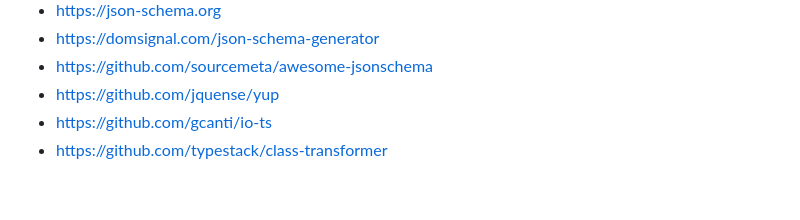
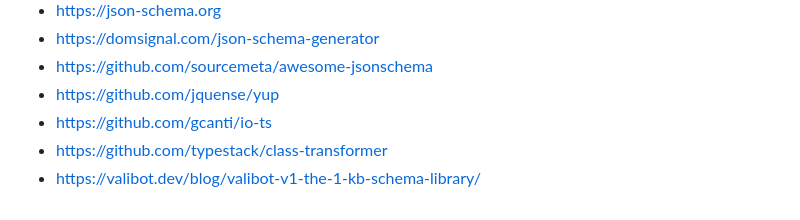
Before and after one commit to vbarbarosh/type-helpers, a Markdown page: README.md, the part around the change. GitHub-like rendering.

```diff
--- a/README.md
+++ b/README.md
@@ -149,3 +149,4 @@ assert.deepStrictEqual(make('widget', {kind: 'submit'}, types), {kind: 'submit',
 * https://github.com/jquense/yup
 * https://github.com/gcanti/io-ts
 * https://github.com/typestack/class-transformer
+* https://valibot.dev/blog/valibot-v1-the-1-kb-schema-library/
```
